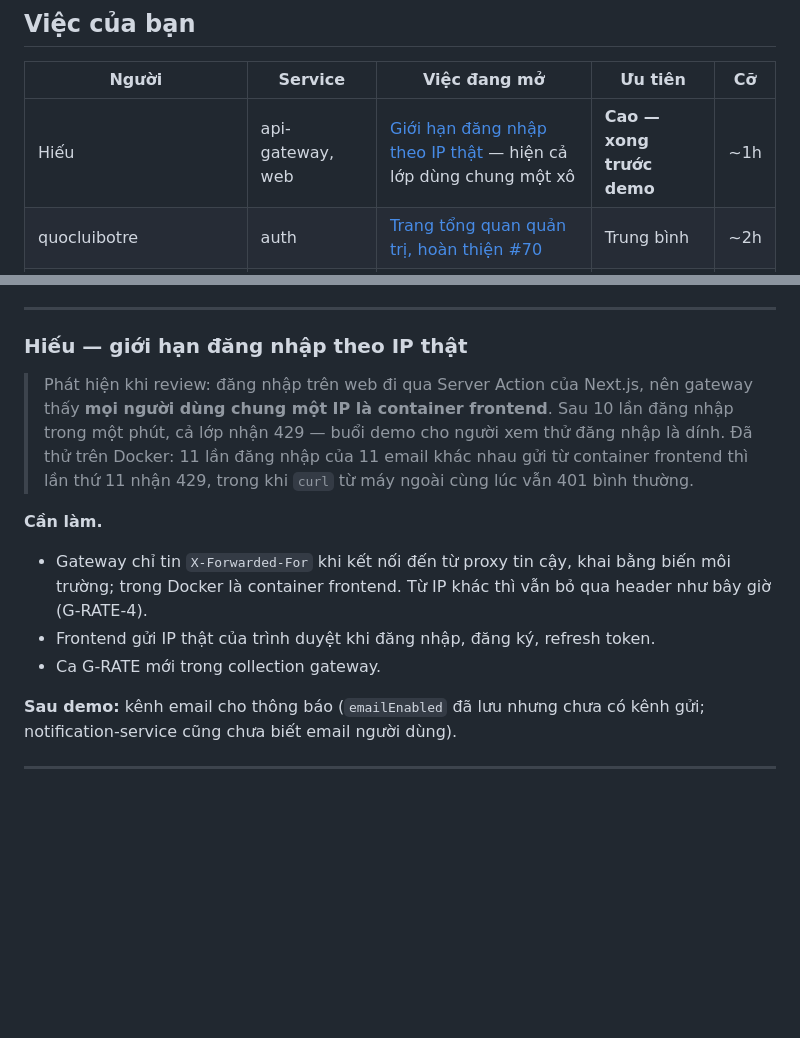
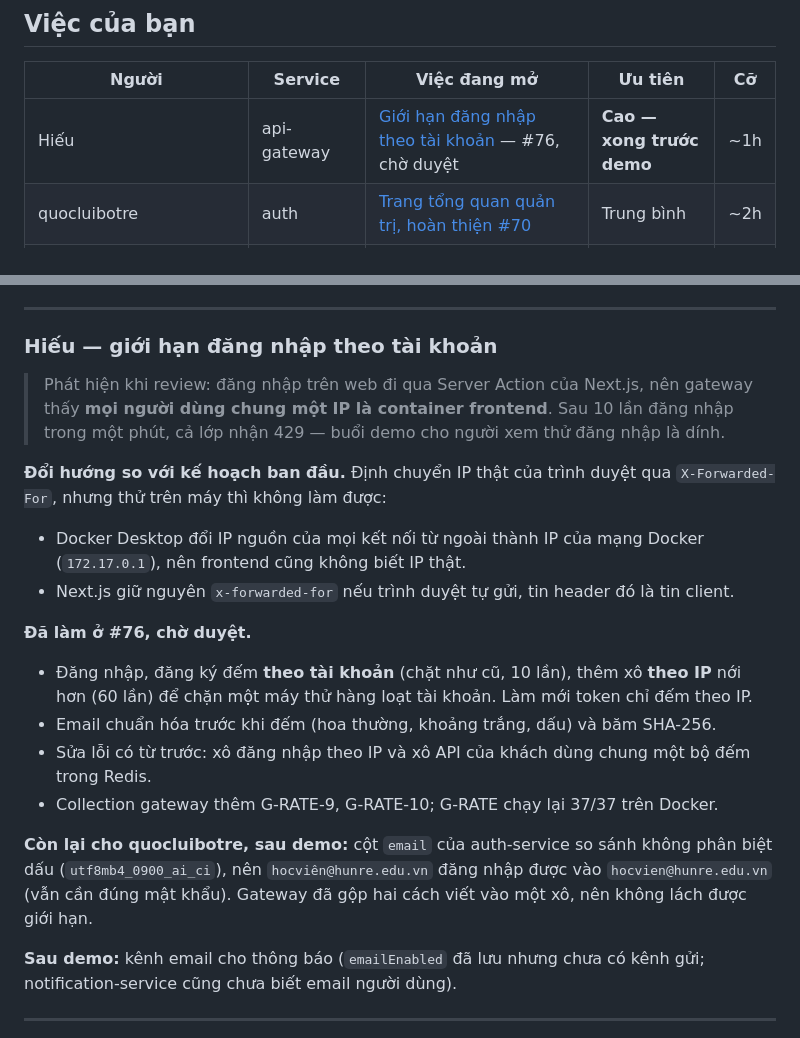
Before and after one commit to ariushieu/e-learning-microservices, a Markdown page: docs/phan-cong.md, 2 parts joined by grey strips. GitHub-like rendering; blank space fills up the shorter version.

Commit message:
docs: note the per-account login limit on the task board
Co-Authored-By: Claude Opus 5.5 (1M context) <noreply@anthropic.com>

```diff
--- a/docs/phan-cong.md
+++ b/docs/phan-cong.md
@@ -19,7 +19,7 @@
 
 | Người | Service | Việc đang mở | Ưu tiên | Cỡ |
 |---|---|---|---|---|
-| Hiếu | api-gateway, web | [Giới hạn đăng nhập theo IP thật](#hiếu--giới-hạn-đăng-nhập-theo-ip-thật) — hiện cả lớp dùng chung một xô | **Cao — xong trước demo** | ~1h |
+| Hiếu | api-gateway | [Giới hạn đăng nhập theo tài khoản](#hiếu--giới-hạn-đăng-nhập-theo-tài-khoản) — #76, chờ duyệt | **Cao — xong trước demo** | ~1h |
 | quocluibotre | auth | [Trang tổng quan quản trị, hoàn thiện #70](#quocluibotre--trang-tổng-quan-quản-trị) | Trung bình | ~2h |
 | phamquyet19042005-netizen | enrollment | [Số liệu học tập của khóa: tỉ lệ hoàn thành, bài nào học viên bỏ dở](#phamquyet19042005-netizen--số-liệu-học-tập-của-khóa) | Trung bình | ~2h |
 | hiepdeptrai0111 | quiz | [Tải kết quả bài kiểm tra dạng CSV, hoàn thiện #71](#hiepdeptrai0111--tải-kết-quả-bài-kiểm-tra-dạng-csv) | Trung bình | ~2h |
@@ -364,20 +364,30 @@ Gỡ với `courseId` của khóa khác → 404. A (giảng viên của khóa) g
 
 ---
 
-### Hiếu — giới hạn đăng nhập theo IP thật
+### Hiếu — giới hạn đăng nhập theo tài khoản
 
 > Phát hiện khi review: đăng nhập trên web đi qua Server Action của Next.js, nên gateway thấy **mọi
 > người dùng chung một IP là container frontend**. Sau 10 lần đăng nhập trong một phút, cả lớp nhận
-> 429 — buổi demo cho người xem thử đăng nhập là dính. Đã thử trên Docker: 11 lần đăng nhập của 11 email
-> khác nhau gửi từ container frontend thì lần thứ 11 nhận 429, trong khi `curl` từ máy ngoài cùng lúc
-> vẫn 401 bình thường.
+> 429 — buổi demo cho người xem thử đăng nhập là dính.
 
-**Cần làm.**
+**Đổi hướng so với kế hoạch ban đầu.** Định chuyển IP thật của trình duyệt qua `X-Forwarded-For`,
+nhưng thử trên máy thì không làm được:
 
-- Gateway chỉ tin `X-Forwarded-For` khi kết nối đến từ proxy tin cậy, khai bằng biến môi trường;
-  trong Docker là container frontend. Từ IP khác thì vẫn bỏ qua header như bây giờ (G-RATE-4).
-- Frontend gửi IP thật của trình duyệt khi đăng nhập, đăng ký, refresh token.
-- Ca G-RATE mới trong collection gateway.
+- Docker Desktop đổi IP nguồn của mọi kết nối từ ngoài thành IP của mạng Docker (`172.17.0.1`), nên
+  frontend cũng không biết IP thật.
+- Next.js giữ nguyên `x-forwarded-for` nếu trình duyệt tự gửi, tin header đó là tin client.
+
+**Đã làm ở #76, chờ duyệt.**
+
+- Đăng nhập, đăng ký đếm **theo tài khoản** (chặt như cũ, 10 lần), thêm xô **theo IP** nới hơn (60 lần)
+  để chặn một máy thử hàng loạt tài khoản. Làm mới token chỉ đếm theo IP.
+- Email chuẩn hóa trước khi đếm (hoa thường, khoảng trắng, dấu) và băm SHA-256.
+- Sửa lỗi có từ trước: xô đăng nhập theo IP và xô API của khách dùng chung một bộ đếm trong Redis.
+- Collection gateway thêm G-RATE-9, G-RATE-10; G-RATE chạy lại 37/37 trên Docker.
+
+**Còn lại cho quocluibotre, sau demo:** cột `email` của auth-service so sánh không phân biệt dấu
+(`utf8mb4_0900_ai_ci`), nên `hocviên@hunre.edu.vn` đăng nhập được vào `hocvien@hunre.edu.vn` (vẫn cần
+đúng mật khẩu). Gateway đã gộp hai cách viết vào một xô, nên không lách được giới hạn.
 
 **Sau demo:** kênh email cho thông báo (`emailEnabled` đã lưu nhưng chưa có kênh gửi; notification-service
 cũng chưa biết email người dùng).
```
